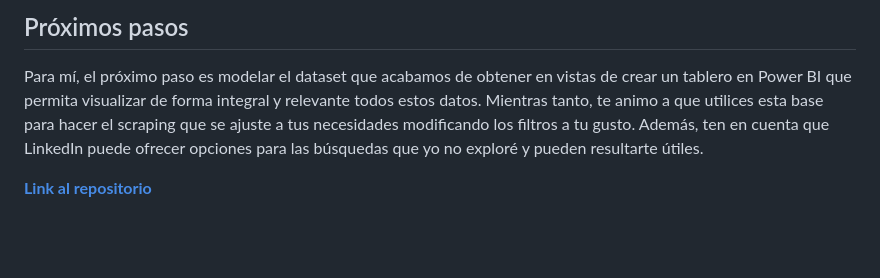
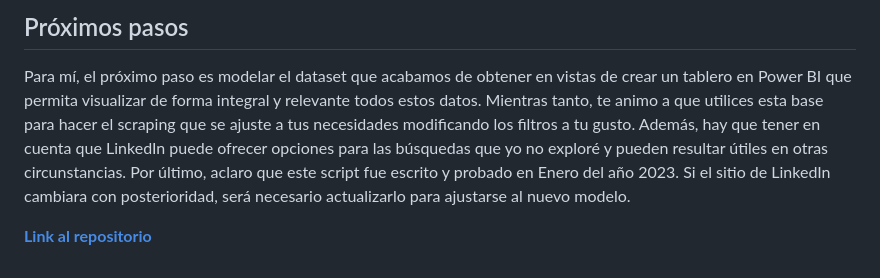
Before and after one commit to JuanPabloVeliz/JuanPabloVeliz.github.io, a Markdown page: Linkedin_scraping.md, the part around the change. GitHub-like rendering; blank space fills up the shorter version.

Commit message:
correcciones menores

```diff
--- a/Linkedin_scraping.md
+++ b/Linkedin_scraping.md
@@ -154,7 +154,8 @@ writer.writerow([country_name, job_title, job_company, job_location, wfh, job_sa
 
 ## Próximos pasos
 Para mí, el próximo paso es modelar el dataset que acabamos de obtener en vistas de crear un tablero en Power BI que permita visualizar de forma integral y relevante todos estos datos.
-Mientras tanto, te animo a que utilices esta base para hacer el scraping que se ajuste a tus necesidades modificando los filtros a tu gusto. Además, ten en cuenta que LinkedIn puede ofrecer  opciones para las búsquedas que yo no exploré y pueden resultarte útiles.
+Mientras tanto, te animo a que utilices esta base para hacer el scraping que se ajuste a tus necesidades modificando los filtros a tu gusto. Además, hay que tener en cuenta que LinkedIn puede ofrecer opciones para las búsquedas que yo no exploré y pueden resultar útiles en otras circunstancias.
+Por último, aclaro que este script fue escrito y probado en Enero del año 2023. Si el sitio de LinkedIn cambiara con posterioridad, será necesario actualizarlo para ajustarse al nuevo modelo.
 
 
 [**Link al repositorio**](https://github.com/JuanPabloVeliz/LinkedIn_DA)
```
